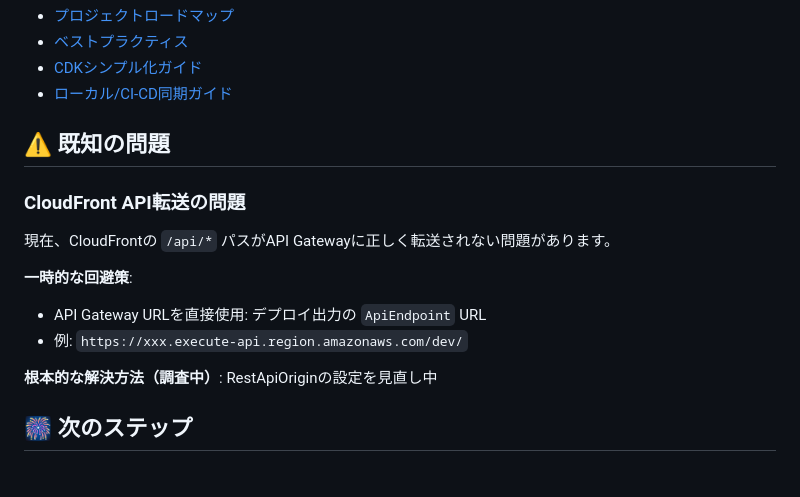
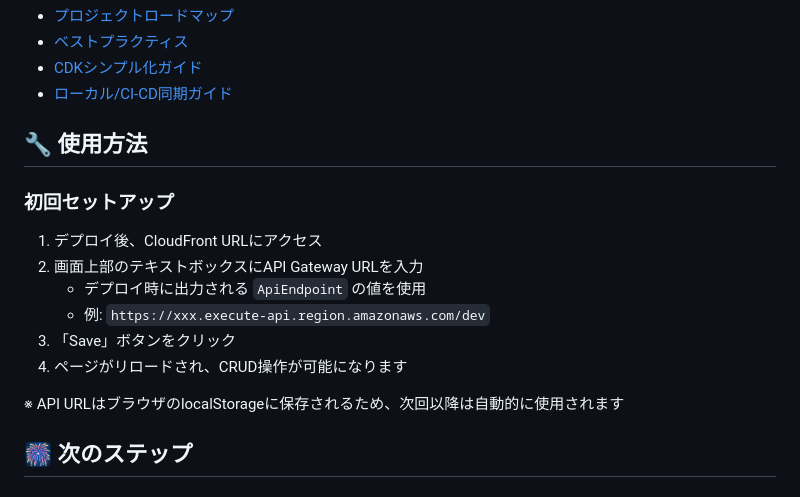
Before and after one commit to goodsun/fullstack_serverless_cdk, a Markdown page: README.md, the part around the change. GitHub-like rendering.

Commit message:
Update README with usage instructions
- API URL入力方法の説明を追加
- 既知の問題セクションを使用方法セクションに変更
- ドキュメントと実装を一致させた

🤖 Generated with [Claude Code](https://claude.ai/code)

Co-Authored-By: Claude <noreply@anthropic.com>

```diff
--- a/README.md
+++ b/README.md
@@ -200,17 +200,17 @@ GitHub Actionsを使用した自動デプロイパイプラインの実装を予
 - [CDKシンプル化ガイド](docs/guides/cdk-simplification.md)
 - [ローカル/CI-CD同期ガイド](docs/guides/local-cicd-sync.md)
 
-## ⚠️ 既知の問題
+## 🔧 使用方法
 
-### CloudFront API転送の問題
-現在、CloudFrontの `/api/*` パスがAPI Gatewayに正しく転送されない問題があります。
+### 初回セットアップ
+1. デプロイ後、CloudFront URLにアクセス
+2. 画面上部のテキストボックスにAPI Gateway URLを入力
+   - デプロイ時に出力される `ApiEndpoint` の値を使用
+   - 例: `https://xxx.execute-api.region.amazonaws.com/dev`
+3. 「Save」ボタンをクリック
+4. ページがリロードされ、CRUD操作が可能になります
 
-**一時的な回避策**:
-- API Gateway URLを直接使用: デプロイ出力の `ApiEndpoint` URL
-- 例: `https://xxx.execute-api.region.amazonaws.com/dev/`
-
-**根本的な解決方法（調査中）**:
-RestApiOriginの設定を見直し中
+※ API URLはブラウザのlocalStorageに保存されるため、次回以降は自動的に使用されます
 
 ## 🎆 次のステップ
 
```
